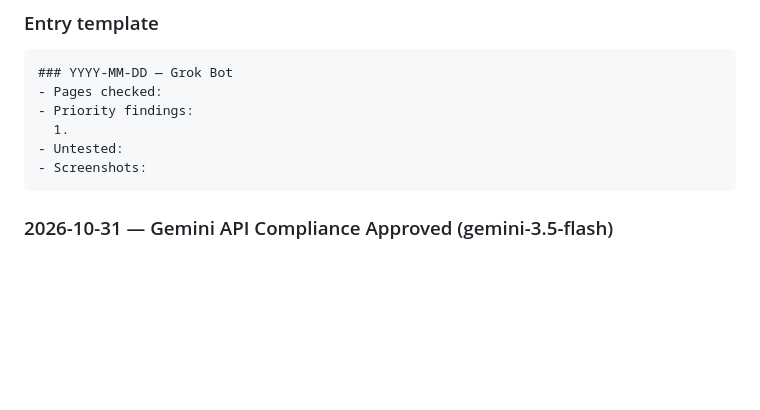
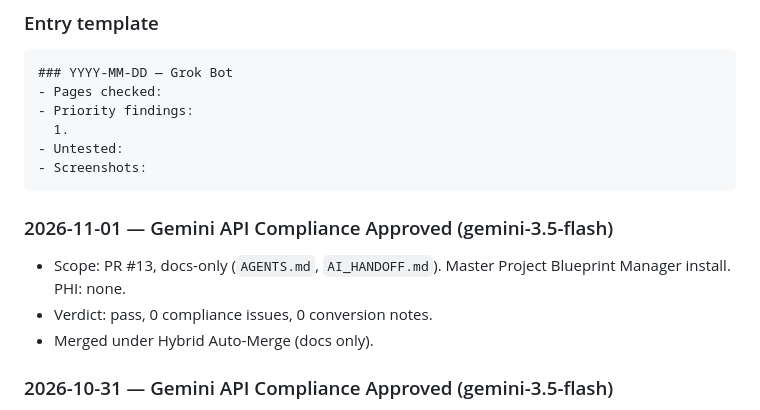
Before and after one commit to karllange/argon-autonomous-engine, a Markdown page: AI_HANDOFF.md, the part around the change. Drawn GitHub-style; blank space fills up the shorter version.

Commit message:
docs: log gemini-3.5-flash review

````diff
--- a/AI_HANDOFF.md
+++ b/AI_HANDOFF.md
@@ -64,6 +64,12 @@ No entry yet.
 - Untested:
 - Screenshots:
 ```
+
+### 2026-11-01 — Gemini API Compliance Approved (gemini-3.5-flash)
+
+- Scope: PR #13, docs-only (`AGENTS.md`, `AI_HANDOFF.md`). Master Project Blueprint Manager install. PHI: none.
+- Verdict: pass, 0 compliance issues, 0 conversion notes.
+- Merged under Hybrid Auto-Merge (docs only).
 
 ### 2026-10-31 — Gemini API Compliance Approved (gemini-3.5-flash)
 
````
